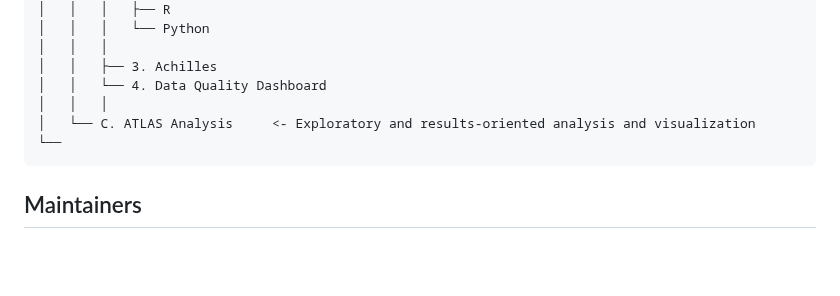
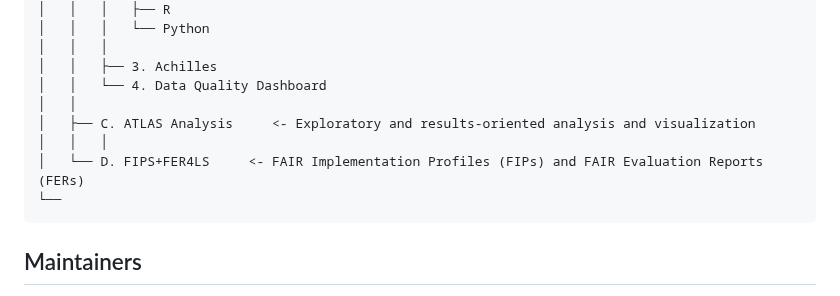
Before and after one commit to APHRC-DSE/INSPIRE-Mental-Health-Project-Integrating-and-Harmonizing-Longitudinal-Data, a Markdown page: README.md, the part around the change. Rendered like a GitHub page; blank space fills up the shorter version.

Commit message:
Update top level README file

````diff
--- a/README.md
+++ b/README.md
@@ -83,8 +83,10 @@ Inspired by [Cookie Cutter Data Science](https://github.com/drivendata/cookiecut
 │   │   │
 │   │   ├── 3. Achilles
 │   │   └── 4. Data Quality Dashboard
+│   │
+│   ├── C. ATLAS Analysis     <- Exploratory and results-oriented analysis and visualization
 │   │   │
-│   └── C. ATLAS Analysis     <- Exploratory and results-oriented analysis and visualization
+│   └── D. FIPS+FER4LS     <- FAIR Implementation Profiles (FIPs) and FAIR Evaluation Reports (FERs)
 └──
 ```
 
````
